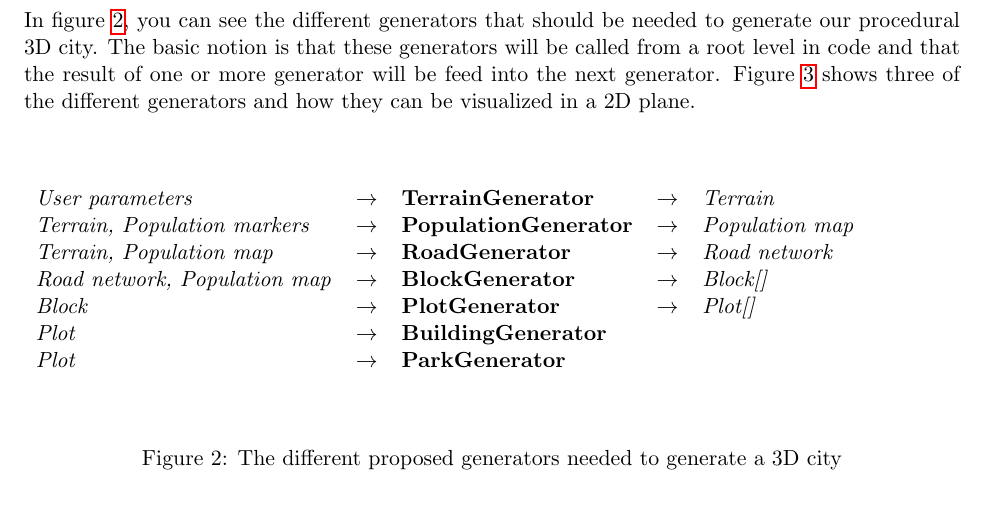
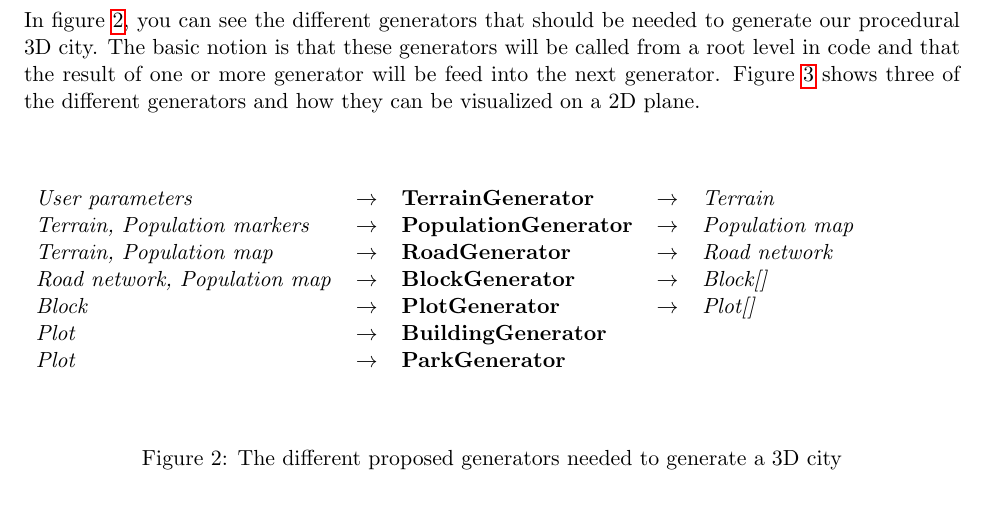
Before and after one commit to DATX02-20-02/Report, a LaTeX document (main.tex, which reads tex/method.tex): part of page 12 of 22, cut so that both start at the same text. Compiled offline with pdfLaTeX.

Commit message:
Preposition change in method

```diff
--- a/tex/method.tex
+++ b/tex/method.tex
@@ -1,7 +1,7 @@
 \section{Methods}
 In figure \ref{fig:generators}, you can see the different generators that should be needed to generate our procedural 3D city.
 The basic notion is that these generators will be called from a root level in code and that the result of one or more generator will be feed into the next generator.
-Figure \ref{fig:generatorexamples} shows three of the different generators and how they can be visualized in a 2D plane.
+Figure \ref{fig:generatorexamples} shows three of the different generators and how they can be visualized on a 2D plane.
 
 \begin{center}
   \begin{figure}[H]
```
